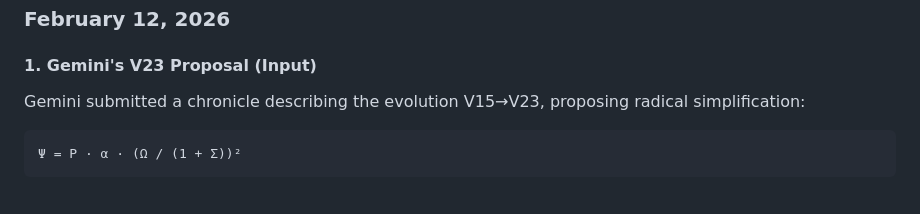
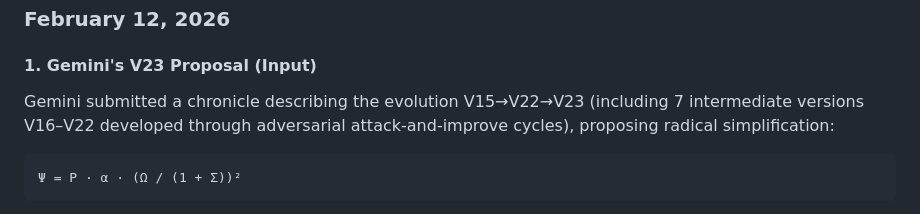
Before and after one commit to tretoef-estrella/THE-UNIFIED-STAR-FRAMEWORK-SIGMA-STAR-ENGINE-EVALUATOR, a Markdown page: Consultation record.md, the part around the change. GitHub-like rendering.

````diff
--- a/Consultation record.md
+++ b/Consultation record.md
@@ -12,7 +12,7 @@
 
 #### 1. Gemini's V23 Proposal (Input)
 
-Gemini submitted a chronicle describing the evolution V15→V23,
+Gemini submitted a chronicle describing the evolution V15→V22→V23 (including 7 intermediate versions V16–V22 developed through adversarial attack-and-improve cycles),
 proposing radical simplification:
 
 ```
````
